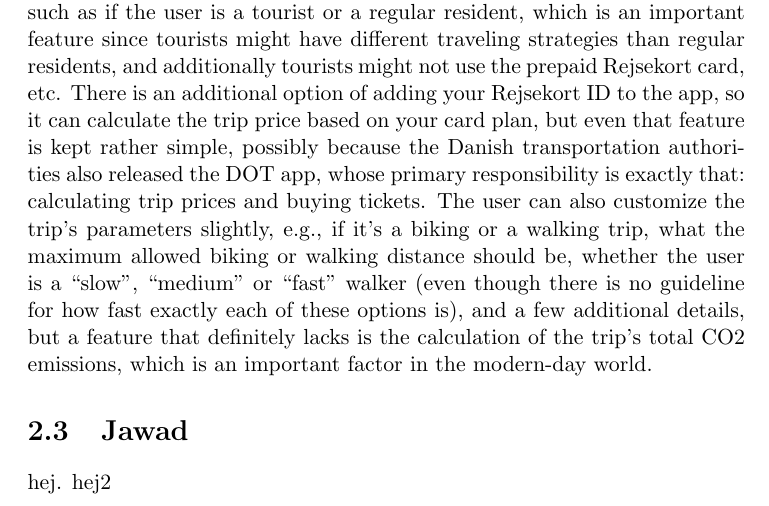
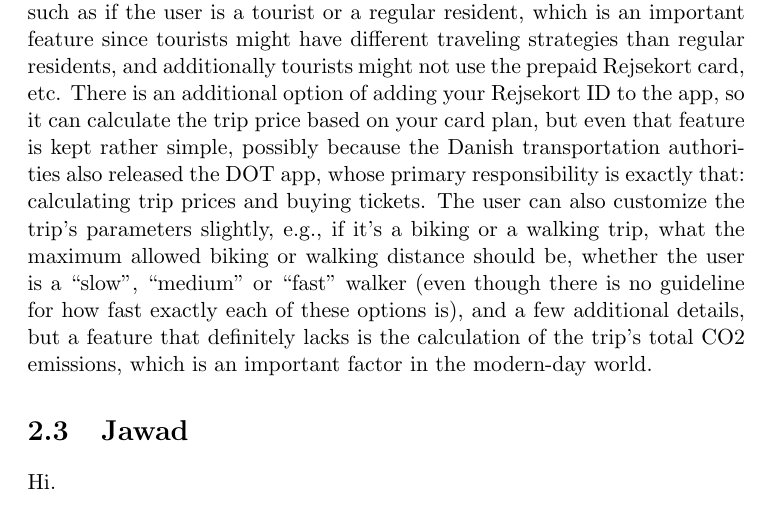
Before and after one commit to audio-engineer/aau-p1-article, a LaTeX document (src/main.tex, which reads src/whyj.tex): part of page 9 of 10, cut so that both start at the same text. Compiled offline with pdfLaTeX.

Commit message:
changed and fixed language whyj.tex

```diff
--- a/src/whyj.tex
+++ b/src/whyj.tex
@@ -1,3 +1,2 @@
 \section{Jawad}
-hej.
-hej2
+Hi.
```
